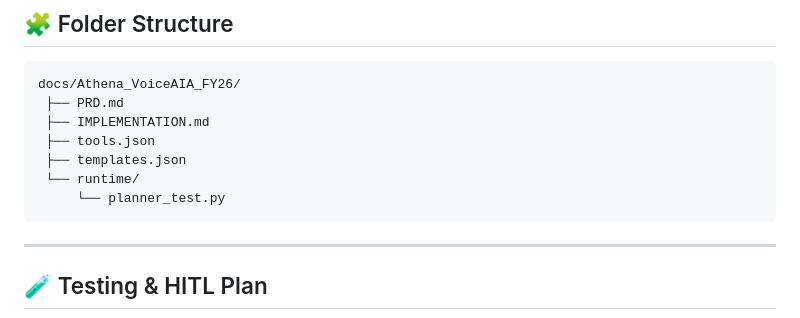
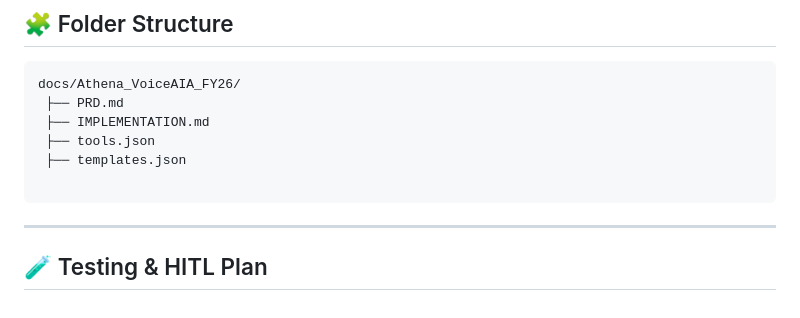
Before and after one commit to nasa-suits-challenge/suits-2026, a Markdown page: docs/Athena_VoiceAIA_FY26/README.md, the part around the change. Rendered like a GitHub page.

Commit message:
Remove planner_test.py from runtime directory
Removed the runtime/planner_test.py file from the directory structure.

````diff
--- a/docs/Athena_VoiceAIA_FY26/README.md
+++ b/docs/Athena_VoiceAIA_FY26/README.md
@@ -101,8 +101,7 @@ docs/Athena_VoiceAIA_FY26/
  ├── IMPLEMENTATION.md
  ├── tools.json
  ├── templates.json
- └── runtime/
-     └── planner_test.py
+
 ```
 
 ---
````
